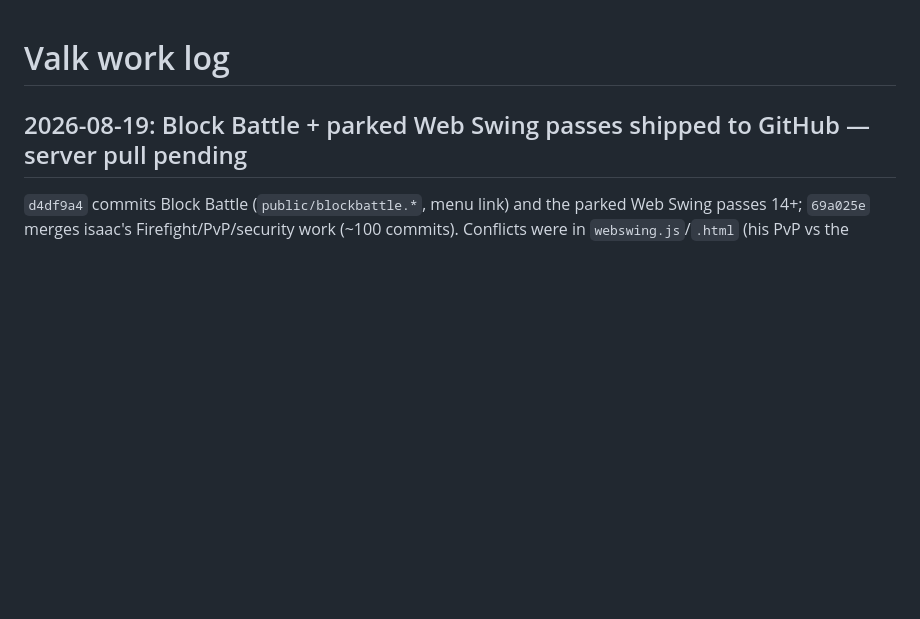
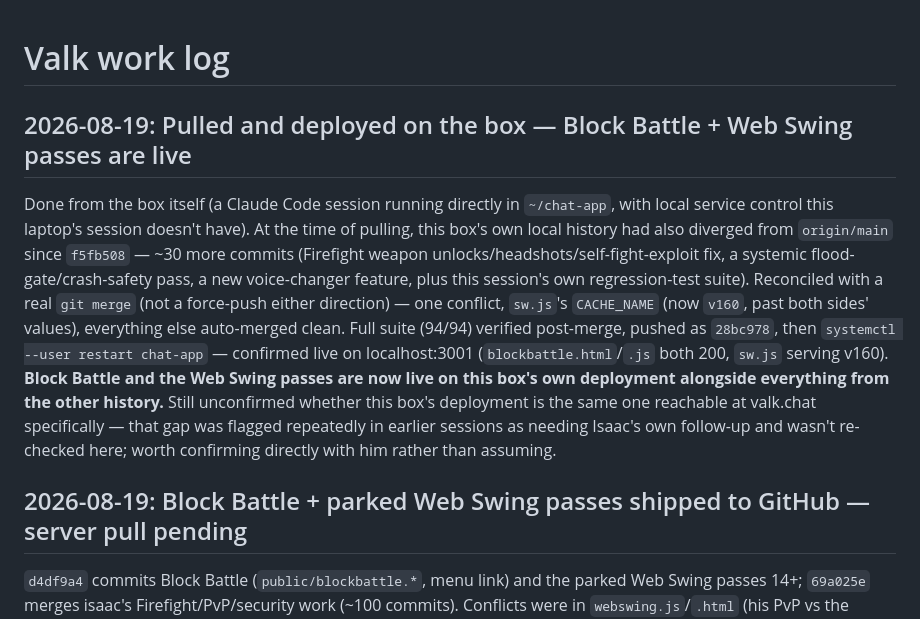
Before and after one commit to supdid/chat-app, a Markdown page: MISSION-LOG.md, the part around the change. Drawn GitHub-style; blank space fills up the shorter version.

Commit message:
Confirm in MISSION-LOG.md that the pull+deploy it was waiting on is done
The other session's log entry ended with "server pull pending" and asked
Isaac to run it on the box. Done from this box's own session instead
(git merge + push + restart) — recording the outcome in the same shared log
so that session sees its work is live next time it checks.

Co-Authored-By: Claude Sonnet 5 <noreply@anthropic.com>

```diff
--- a/MISSION-LOG.md
+++ b/MISSION-LOG.md
@@ -1,4 +1,20 @@
 # Valk work log
+
+## 2026-08-19: Pulled and deployed on the box — Block Battle + Web Swing passes are live
+
+Done from the box itself (a Claude Code session running directly in `~/chat-app`, with local
+service control this laptop's session doesn't have). At the time of pulling, this box's own local
+history had also diverged from `origin/main` since `f5fb508` — ~30 more commits (Firefight
+weapon unlocks/headshots/self-fight-exploit fix, a systemic flood-gate/crash-safety pass, a new
+voice-changer feature, plus this session's own regression-test suite). Reconciled with a real
+`git merge` (not a force-push either direction) — one conflict, `sw.js`'s `CACHE_NAME` (now
+`v160`, past both sides' values), everything else auto-merged clean. Full suite (94/94) verified
+post-merge, pushed as `28bc978`, then `systemctl --user restart chat-app` — confirmed live on
+localhost:3001 (`blockbattle.html`/`.js` both 200, `sw.js` serving v160). **Block Battle and the
+Web Swing passes are now live on this box's own deployment alongside everything from the other
+history.** Still unconfirmed whether this box's deployment is the same one reachable at valk.chat
+specifically — that gap was flagged repeatedly in earlier sessions as needing Isaac's own
+follow-up and wasn't re-checked here; worth confirming directly with him rather than assuming.
 
 ## 2026-08-19: Block Battle + parked Web Swing passes shipped to GitHub — server pull pending
 
```
